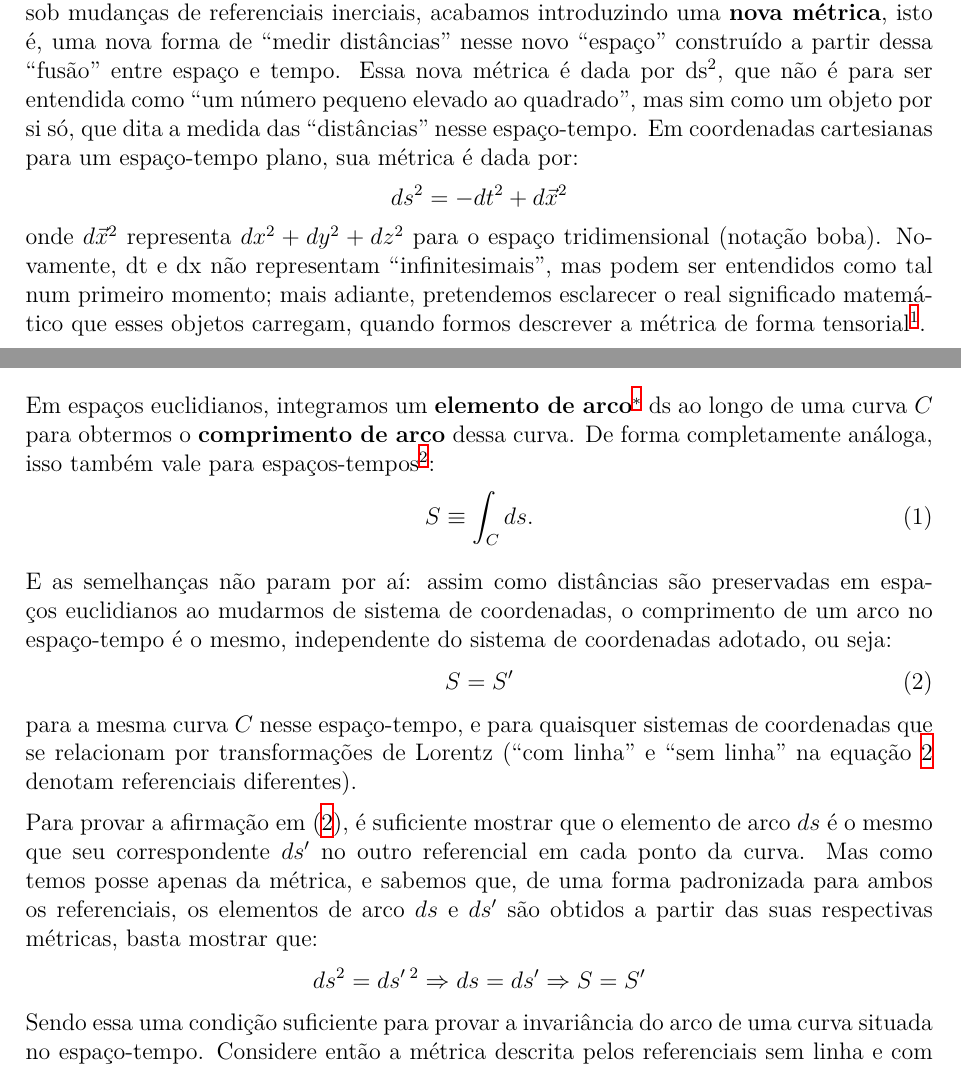
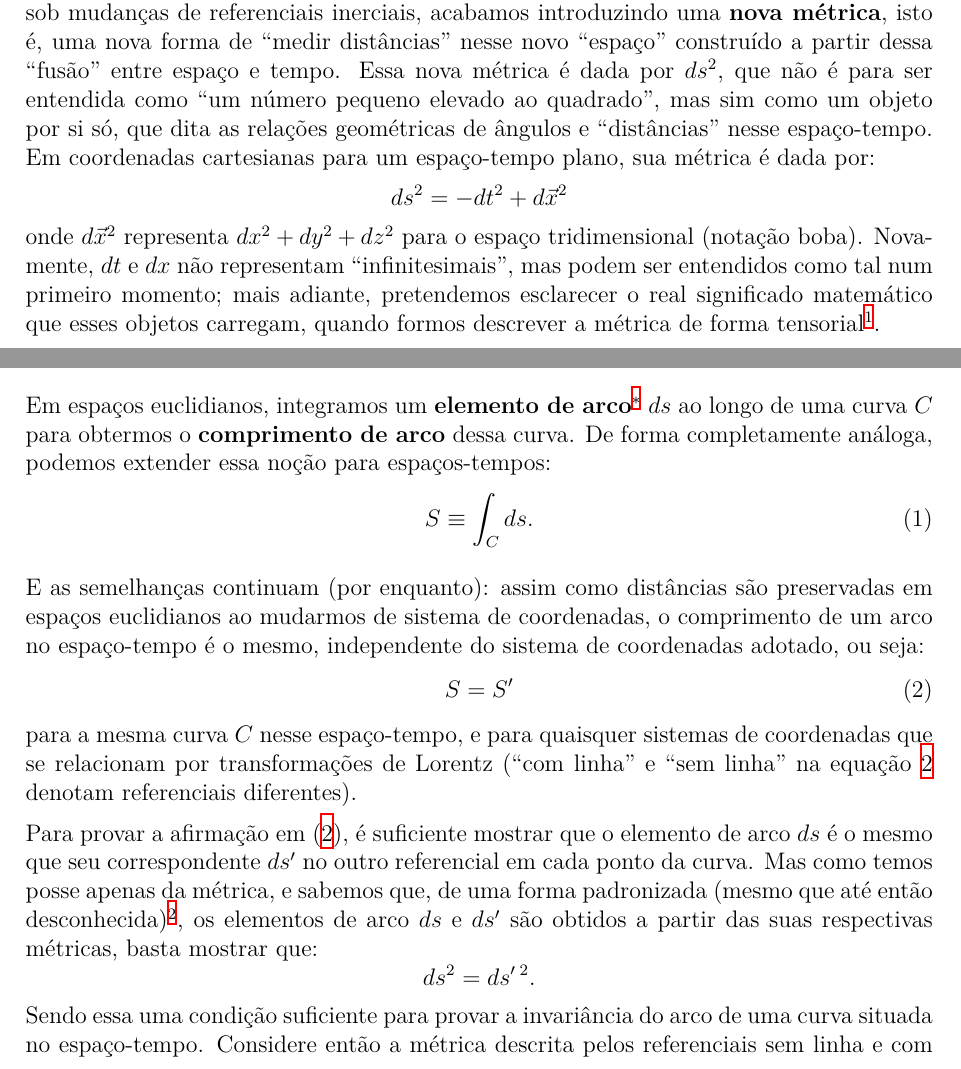
Before and after one commit to playaru/classical-field-theory, a LaTeX document (main.tex): two parts of pages 4 and 5 of 7, joined at a grey line, cut so that both start at the same text. Compiled offline with XeLaTeX.

Commit message:
07/06/25 9:30

```diff
--- a/main.tex
+++ b/main.tex
@@ -173,14 +173,14 @@ coordenadas é chamado de \textbf{evento} nesse espaço-tempo.
 Nessa nova forma de tratar o espaço e o tempo, de modo que as leis Físicas não mudem sob mudanças de referenciais
 inerciais, acabamos introduzindo uma \textbf{nova métrica}, isto é, uma nova forma de \enquote{medir distâncias} nesse novo
 \enquote{espaço} construído a partir dessa \enquote{fusão} entre espaço e tempo. Essa nova métrica é dada
-por $\mathrm{ds^2}$, que não é para ser entendida como \enquote{um número pequeno elevado ao quadrado}, mas sim
-como um objeto por si só, que dita a medida das \enquote{distâncias} nesse espaço-tempo.
+por $ds^2$, que não é para ser entendida como \enquote{um número pequeno elevado ao quadrado}, mas sim
+como um objeto por si só, que dita as relações geométricas de ângulos e \enquote{distâncias} nesse espaço-tempo.
 Em coordenadas cartesianas para um espaço-tempo plano, sua métrica é dada por:
 \begin{equation*}
   ds^2 = -dt^2 + d\vec{x}^2
 \end{equation*}
 onde $d\vec{x}^2$ representa $dx^2 + dy^2 + dz^2$ para o espaço tridimensional (notação boba). Novamente,
-$\mathrm{dt}$ e $\mathrm{dx}$ não representam \enquote{infinitesimais}, mas podem ser entendidos como tal num primeiro momento;
+$dt$ e $dx$ não representam \enquote{infinitesimais}, mas podem ser entendidos como tal num primeiro momento;
 mais adiante, pretendemos esclarecer o real significado matemático que esses objetos carregam, quando formos
 descrever a métrica de forma tensorial\footnote{Uma generalização de matrizes, ou melhor, de vetores; nada assustador.}.
 
@@ -192,14 +192,14 @@ onde $dx^0 = dt$; $dx^i$ correspondendo a $dx,dy,dz$ para $i=1, 2, 3$, respectiv
 
 \subsection{Invariância do Comprimento de Arco}
 
-Em espaços euclidianos, integramos um \textbf{elemento de arco}\footnoteB{Obtido a partir da métrica euclidiana: $ds = \sqrt{dx^2 + dy^2}$ , que é a raiz quadrada da métrica euclidiana.} $\mathrm{ds}$
+Em espaços euclidianos, integramos um \textbf{elemento de arco}\footnoteB{Obtido a partir da métrica euclidiana: $ds = \sqrt{dx^2 + dy^2}$ , que é a raiz quadrada da métrica euclidiana.} $ds$
 ao longo de uma curva $C$ para obtermos o \textbf{comprimento de arco} dessa curva. De forma completamente análoga,
-isso também vale para espaços-tempos\footnote{Mais adiante mostraremos como obter o elemento de arco a partir da métrica em espaços-tempos; adiantamos que não é tão trivial quanto em espaços euclidianos, onde basta tirar a raiz quadrada da métrica. O espaço-tempo guarda algumas nuâncias...}:
+podemos extender essa noção para espaços-tempos:
 \begin{equation}
   S \equiv \int_{C} ds .
 \end{equation}
 
-E as semelhanças não param por aí: assim como distâncias são preservadas em espaços euclidianos ao mudarmos de sistema de coordenadas, o comprimento
+E as semelhanças continuam (por enquanto): assim como distâncias são preservadas em espaços euclidianos ao mudarmos de sistema de coordenadas, o comprimento
 de um arco no espaço-tempo é o mesmo, independente do sistema de coordenadas adotado, ou seja:
 \begin{equation}
   S = S'
@@ -210,9 +210,12 @@ transformações de Lorentz (\enquote{com linha} e \enquote{sem linha} na equaç
 
 Para provar a afirmação em (\ref{2}), é suficiente mostrar que o elemento
 de arco $ds$ é o mesmo que seu correspondente $ds'$ no outro referencial em cada ponto da curva. Mas como temos posse apenas da métrica,
-e sabemos que, de uma forma padronizada para ambos os referenciais, os elementos de arco $ds$ e $ds'$ são obtidos a partir das suas respectivas métricas, basta mostrar que:
+e sabemos que, de uma forma padronizada (mesmo que até então desconhecida)\footnote{Mais adiante mostraremos como obter o elemento de arco a partir da métrica em espaços-tempos;
+adiantamos que não é tão trivial quanto em espaços euclidianos, onde basta tirar a raiz quadrada da
+métrica. O espaço-tempo guarda algumas nuâncias...}, os elementos de arco $ds$ e $ds'$ são obtidos a
+partir das suas respectivas métricas, basta mostrar que:
 \begin{equation*}
-  ds^2 = ds^{\prime \; 2} \Rightarrow ds = ds' \Rightarrow S = S'
+  ds^2 = ds^{\prime \; 2}.
 \end{equation*}
 Sendo essa uma condição suficiente para provar a invariância do arco de uma curva situada no
 espaço-tempo.
```
Also changed, not shown: main.pdf, main.tex (2 more changed lines), 4 other files.
